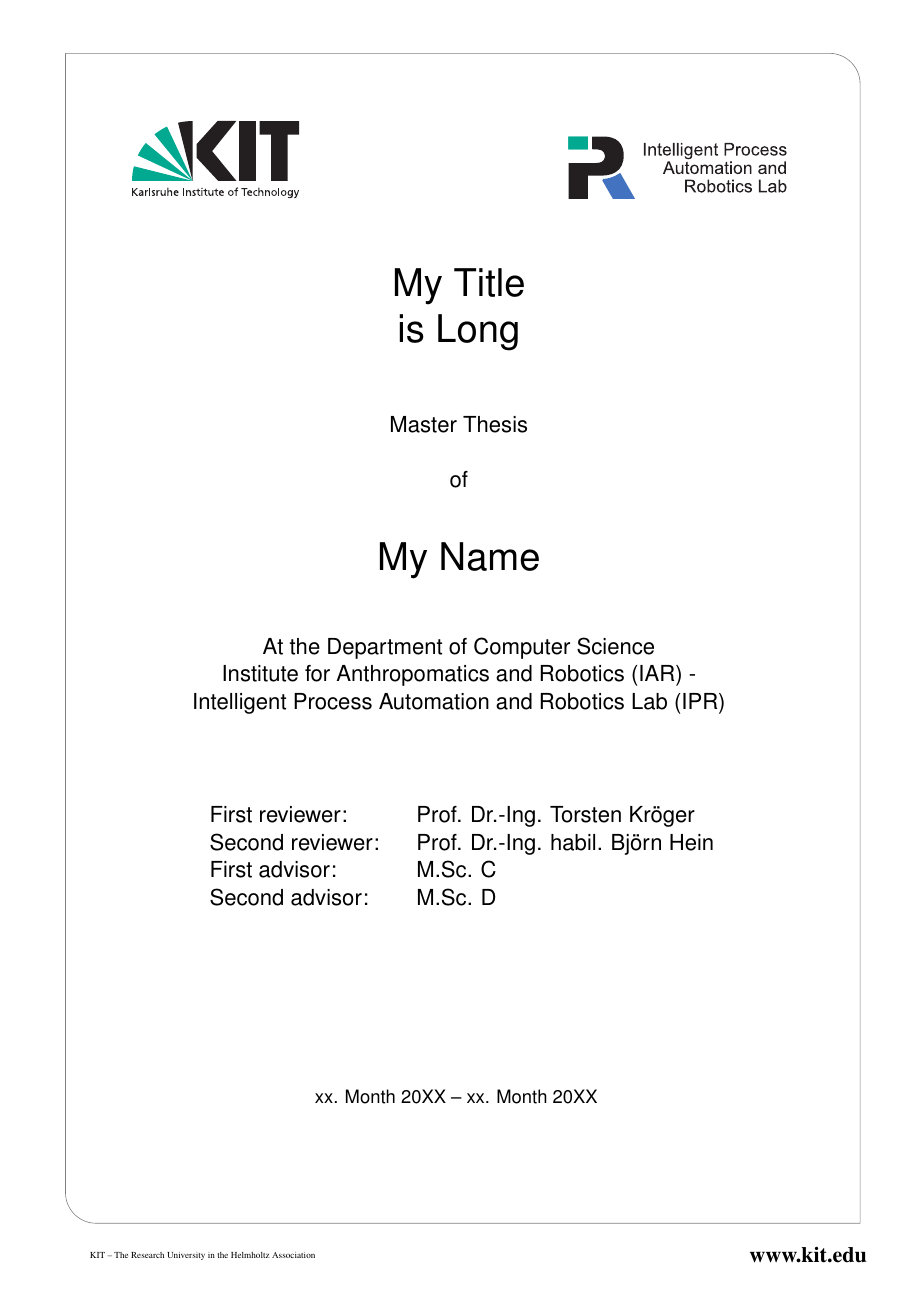
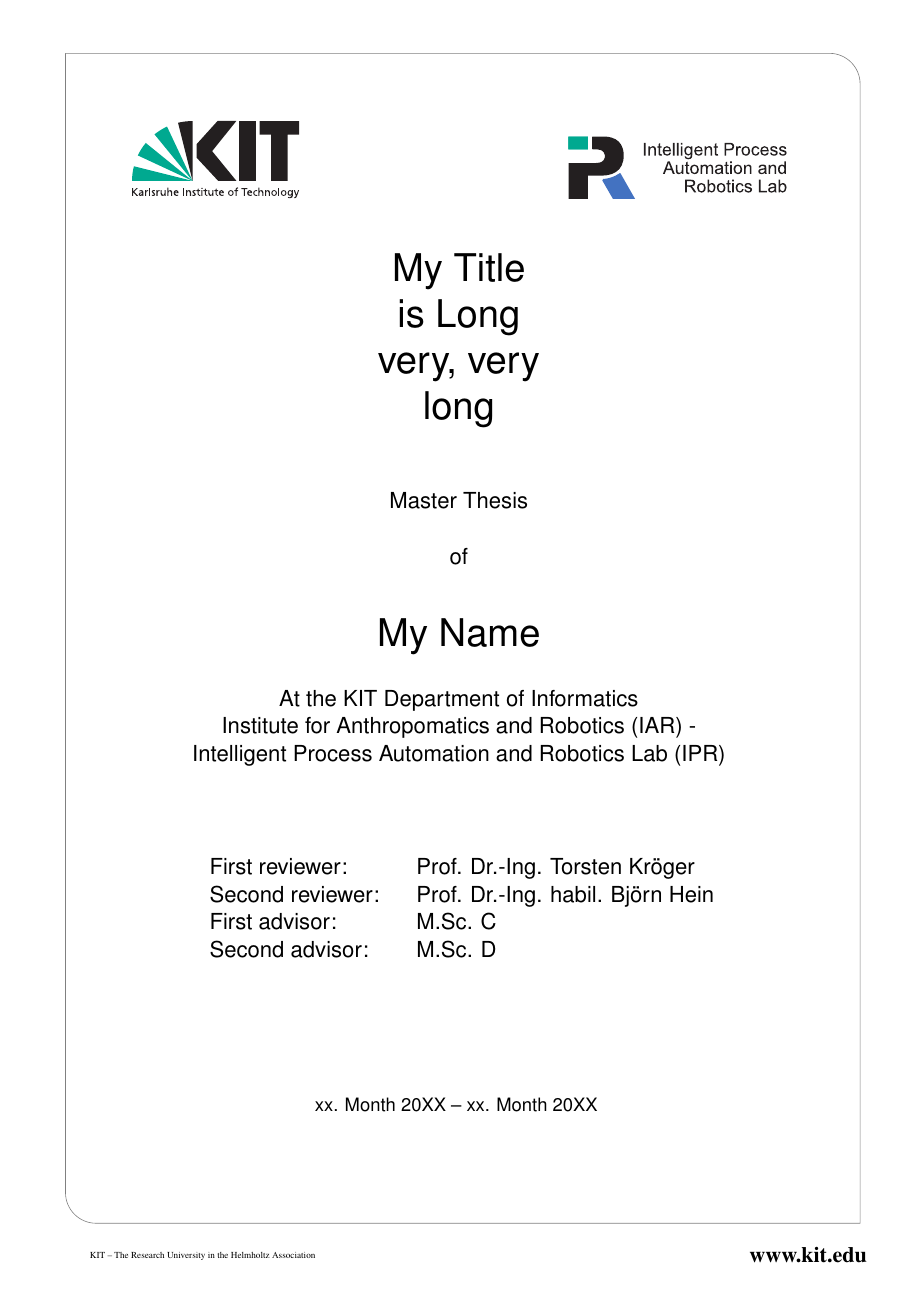
Before and after one commit to KITrobotics/Latex_Template, a LaTeX thesis (thesis.tex, which reads Content/0-Abstract_DE.tex, KITthesis.cls, My_document_info.tex): page 1 of 51. Compiled offline with pdfLaTeX.

Commit message:
Correct spaces between abstracts and keywords. (#28)
* Correct spaces between abstracts and keywords.

* Corrected appendix header?

* Corrected support for other faculties #27

* Corrected spacing after abstract

* Added indent on all paragraphs

```diff
--- a/Content/0-Abstract_DE.tex
+++ b/Content/0-Abstract_DE.tex
@@ -1,4 +1,4 @@
 \Abstract{
-Deutsche Zusammenfassung
+Deutsche Zusammenfassung.
 
 }
--- a/KITthesis.cls
+++ b/KITthesis.cls
@@ -146,7 +146,8 @@
 \setpapersize{A4}
 \setmarginsrb{3cm}{1cm}{3cm}{1cm}{6mm}{7mm}{5mm}{15mm}
 
-\parindent 0cm                     % Do not indent beginning of paragraph
+\usepackage{indentfirst}
+\parindent 20pt                     % Indent beginning of all paragraphs
 \parskip1.5ex plus0.5ex minus0.5ex % Margin between paragraphs
 %% --- End of global Settings ---
 
@@ -177,6 +178,7 @@
 \noappendicestocpagenum
 
  \renewcommand\appendix{\par
+   \chaptermark{\appendixname}
    \setcounter{section}{0}%
    \setcounter{subsection}{0}%
    \setcounter{figure}{0}%
@@ -285,14 +287,14 @@
    {Institut f\"ur Anthropomatik und Robotik (IAR) -\\ Intelligente Prozessautomation und Robotik (IPR)}
    {Institute for Anthropomatics and Robotics (IAR) -\\ Intelligent Process Automation and Robotics Lab (IPR)}
   }
-\newcommand{\myinstitute}[1]{\renewcommand{\theinstitute}{#1}}
+\newcommand{\institute}[1]{\renewcommand{\theinstitute}{#1}}
 
-\newcommand{\theinstitutefaculty}{
+\newcommand{\theKITfaculty}{
   \iflanguage{ngerman}
    {KIT-Fakult\"at f\"ur Informatik}
    {KIT Department of Informatics}
   }
-\newcommand{\KITfaculty}[1]{\renewcommand{\theinstitutefaculty}{#1}}
+\newcommand{\KITfaculty}[1]{\renewcommand{\theKITfaculty}{#1}}
 
 \newcommand{\theinstituteaddress}{
   Engler-Bunte-Ring 8
@@ -369,7 +371,7 @@
     \else
       \large
     \fi
-    \iflanguage{ngerman}{An der Fakult\"at f\"ur Informatik}{At the Department of Computer Science}
+    \iflanguage{ngerman}{An der\theKITfaculty}{At the\theKITfaculty}
     \\
     \theinstitute
 
@@ -406,12 +408,12 @@
       \fi
     \end{tabular}
 
-	\ifKITthesis@declaration \vspace{1cm} \else \vspace{4cm} \fi
+    \ifKITthesis@declaration \vspace{1cm} \else \vspace{3cm} \fi
     \normalsize{
       \ifKITthesis@techreport
-	\today
+        \today
       \else
-	\theeditstart{} -- \theeditend
+        \theeditstart{} -- \theeditend
       \fi
     }
     }
@@ -438,7 +440,7 @@
   \pagenumbering{roman}
 }
 
-\uppertitleback{\theinstitute \\ \theinstitutefaculty \\ \iflanguage{ngerman}{Karlsruher Institut f\"ur Technologie}{Karlsruhe Institute of Technology}\\ \theinstituteaddress \\ \theinstitutecity }
+\uppertitleback{\theinstitute \\ \theKITfaculty \\ \iflanguage{ngerman}{Karlsruher Institut f\"ur Technologie}{Karlsruhe Institute of Technology}\\ \theinstituteaddress \\ \theinstitutecity }
 \ifKITthesis@techreport
 \else
   \lowertitleback{\theauthor \\ \theaddress \\ \thecity \\ \theemail}
@@ -490,7 +492,7 @@
     \renewcommand{\Abstract}[1]{\renewcommand{\theAbstract}{\chapter*{\abstractname}\addcontentsline{toc}{chapter}{\abstractname} {\Large\changefont{phv}{b}{n}\centering{\thetitle}\\\vspace{0.7cm}} ##1}}
     \include{Content/0-Abstract_DE}
     \theAbstract
-    \vspace{0.7cm}
+    \vfill
     \textbf{Stichw\"orter:} \emph{\thekeywords}
 
     \begin{otherlanguage}{english}
@@ -498,7 +500,7 @@
       \renewcommand{\Abstract}[1]{\renewcommand{\theAbstract}{\chapter*{\abstractname}\addcontentsline{toc}{chapter}{\abstractname} {\Large\changefont{phv}{b}{n}\centering{\thetitleotherlanguage}\\\vspace{0.7cm}} ##1}}
       \include{Content/0-Abstract_EN}
       \theAbstract
-      \vspace{0.7cm}
+      \vfill % works also: %\vskip 0.7cm
       \textbf{Keywords:} \emph{\thekeywordsotherlanguge}
     \end{otherlanguage}
   }{
@@ -507,14 +509,14 @@
     \renewcommand{\Abstract}[1]{\renewcommand{\theAbstract}{\chapter*{\abstractname}\addcontentsline{toc}{chapter}{\abstractname} {\Large\changefont{phv}{b}{n}\centering{\thetitle}\\\vspace{0.7cm}} ##1}}
     \include{Content/0-Abstract_EN}
       \theAbstract
-      \vspace{0.7cm}
+      \vfill
       \textbf{Keywords:} \emph{\thekeywords}
     \begin{otherlanguage}{ngerman}
       \renewcommand{\abstract}[1]{\renewcommand{\theAbstract}{\chapter*{\abstractname} ##1}}
       \renewcommand{\Abstract}[1]{\renewcommand{\theAbstract}{\chapter*{\abstractname}\addcontentsline{toc}{chapter}{\abstractname} {\Large\changefont{phv}{b}{n}\centering{\thetitleotherlanguage}\\\vspace{0.7cm}} ##1}}
       \include{Content/0-Abstract_DE}
       \theAbstract
-      \vspace{0.7cm}
+      \vfill
       \textbf{Stichw\"orter:} \emph{\thekeywordsotherlanguge}
     \end{otherlanguage}
   }
@@ -680,6 +683,7 @@
 \ifKITthesis@final
 \else
     \renewcommand{\includehowtouse}{
+        \setlength{\parindent}{0pt}
         \renewcommand\thesection{\arabic{chapter}}%
         \include{Content/0-How-to-Use}
     }
--- a/My_document_info.tex
+++ b/My_document_info.tex
@@ -1,5 +1,7 @@
 \title{My Title\\
-is Long}
+is Long\\
+very, very\\
+long}
 \titleotherlanguage{Mein Titel\\
 ist lang}
 
@@ -8,8 +10,8 @@ ist lang}
 \city{7613x Karlsruhe}
 \email{my.email@kit.edu}
 
-\keywords{Keywords, of, my, Thesis}
-\keywordsotherlanguge{Die, Stichw\"orter, f\"ur, meine, Arbeit}
+\keywords{Keywords, of, my, Thesis, Keywords, of, my, Thesis, Keywords, of, my, Thesis, Keywords, of, my, Thesis, Keywords, of, my, Thesis, Keywords, of, my, Thesis, Keywords, of, my, Thesis}
+\keywordsotherlanguge{Die, Stichw\"orter, f\"ur, meine, Arbeit, Die, Stichw\"orter, f\"ur, meine, Arbeit, Die, Stichw\"orter, f\"ur, meine, Arbeit, Die, Stichw\"orter, f\"ur, meine, Arbeit, Die, Stichw\"orter, f\"ur, meine, Arbeit}
 
 %% Study program or a seminar/subject
 \studyprogram{Intelligente Industrieroboter}
```
Also changed, not shown: Content/11-Appendix.tex (+1 -2 lines), KIT_document_setup.tex (+3 -2 lines), thesis.pdf, KITthesis.cls (1 more changed lines), My_document_info.tex (8 more changed lines).
